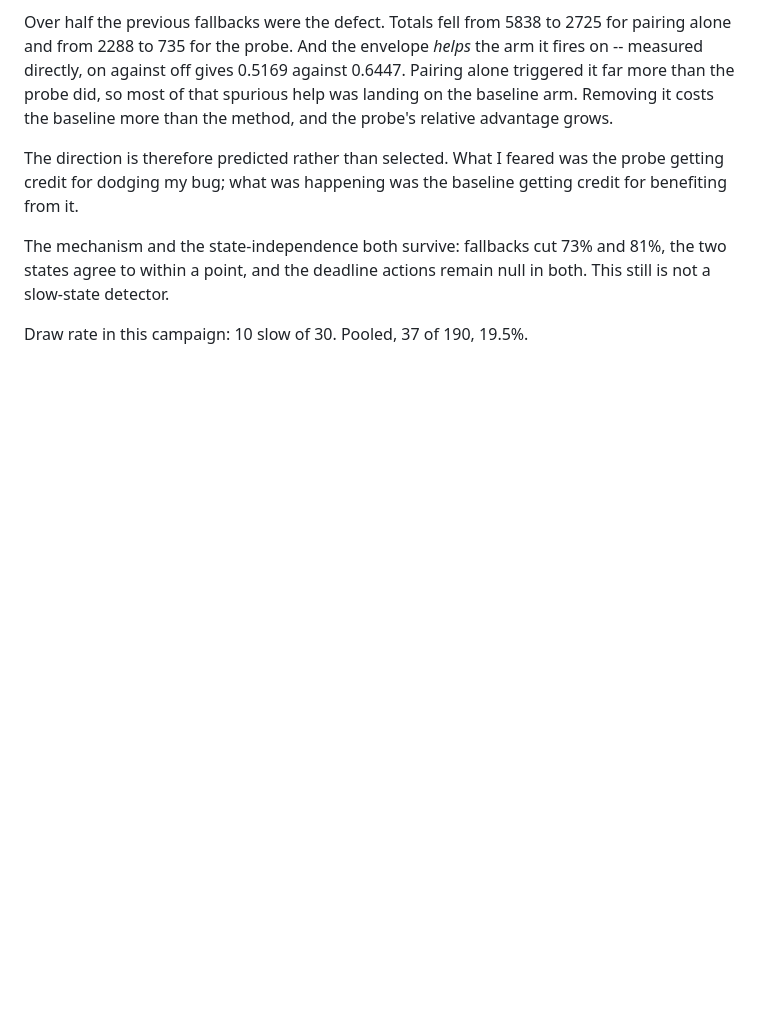
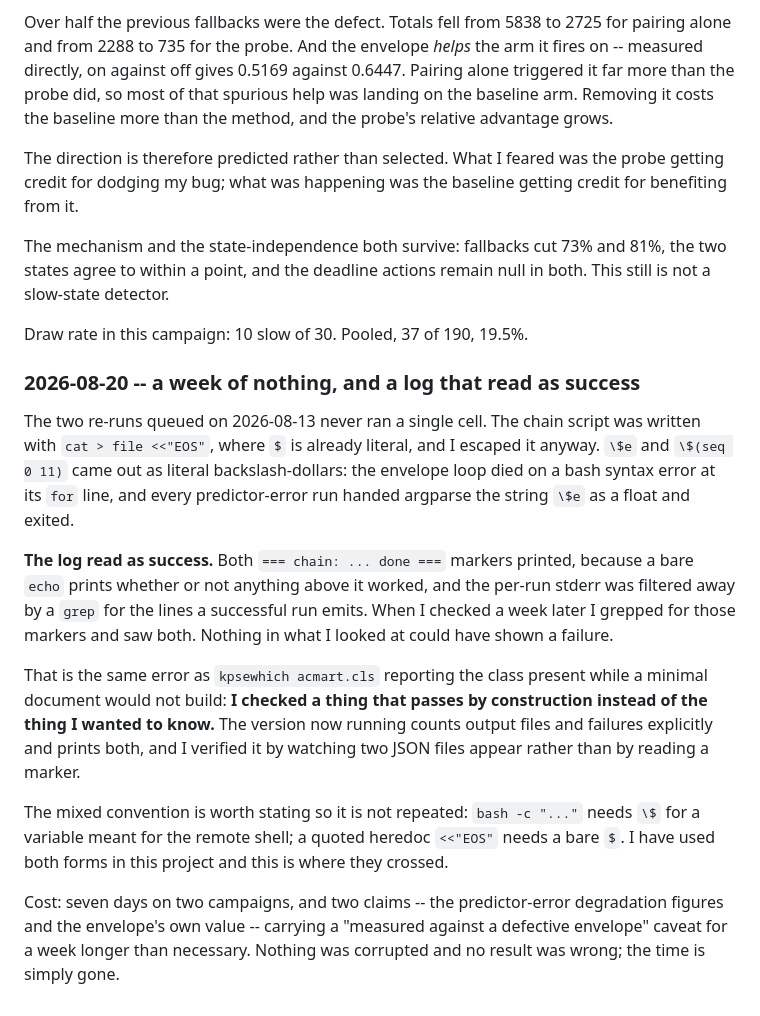
Before and after one commit to HUSRCF/alse, a Markdown page: docs/gate-c-decision-log.md, the part around the change. Rendered like a GitHub page; blank space fills up the shorter version.

Commit message:
fix the chain script: a quoted heredoc had escaped dollars
The two re-runs queued a week ago never ran a cell. The script used
cat > file <<"EOS", where $ is already literal, and escaped it anyway:
\$e and \$(seq 0 11) came out as literal backslash-dollars. The envelope
loop died on a bash syntax error and every predictor-error run passed
argparse the string "\$e".

The log read as success. Both "=== chain: ... done ===" markers printed,
because a bare echo prints regardless of what failed above it, and the
per-run stderr was filtered out by a grep for the lines a successful run
emits. A week later I grepped for those markers and saw both. Nothing I
looked at could have revealed the failure.

Same error as kpsewhich reporting acmart present while sigconf would not
build: I checked something that passes by construction instead of the
thing I wanted to know. The rewritten script counts output files and
failures and prints both, and I verified it by watching two JSON files
appear rather than by reading a marker.

The convention that crossed: bash -c "..." needs \$ for the remote
shell; a quoted heredoc needs a bare $. Both forms are used in this
project.

Cost is seven days and two claims carrying a stale caveat. Nothing
corrupted, no result wrong.

Co-Authored-By: Claude Opus 5 (1M context) <noreply@anthropic.com>

```diff
--- a/docs/gate-c-decision-log.md
+++ b/docs/gate-c-decision-log.md
@@ -2987,3 +2987,37 @@ and 81%, the two states agree to within a point, and the deadline actions
 remain null in both. This still is not a slow-state detector.
 
 Draw rate in this campaign: 10 slow of 30. Pooled, 37 of 190, 19.5%.
+
+### 2026-08-20 -- a week of nothing, and a log that read as success
+
+The two re-runs queued on 2026-08-13 never ran a single cell. The chain
+script was written with `cat > file <<"EOS"`, where `$` is already
+literal, and I escaped it anyway. `\$e` and `\$(seq 0 11)` came out as
+literal backslash-dollars: the envelope loop died on a bash syntax error
+at its `for` line, and every predictor-error run handed argparse the
+string `\$e` as a float and exited.
+
+**The log read as success.** Both `=== chain: ... done ===` markers
+printed, because a bare `echo` prints whether or not anything above it
+worked, and the per-run stderr was filtered away by a `grep` for the
+lines a successful run emits. When I checked a week later I grepped for
+those markers and saw both. Nothing in what I looked at could have shown
+a failure.
+
+That is the same error as `kpsewhich acmart.cls` reporting the class
+present while a minimal document would not build: **I checked a thing
+that passes by construction instead of the thing I wanted to know.** The
+version now running counts output files and failures explicitly and
+prints both, and I verified it by watching two JSON files appear rather
+than by reading a marker.
+
+The mixed convention is worth stating so it is not repeated: `bash -c
+"..."` needs `\$` for a variable meant for the remote shell; a quoted
+heredoc `<<"EOS"` needs a bare `$`. I have used both forms in this
+project and this is where they crossed.
+
+Cost: seven days on two campaigns, and two claims -- the predictor-error
+degradation figures and the envelope's own value -- carrying a
+"measured against a defective envelope" caveat for a week longer than
+necessary. Nothing was corrupted and no result was wrong; the time is
+simply gone.
```
